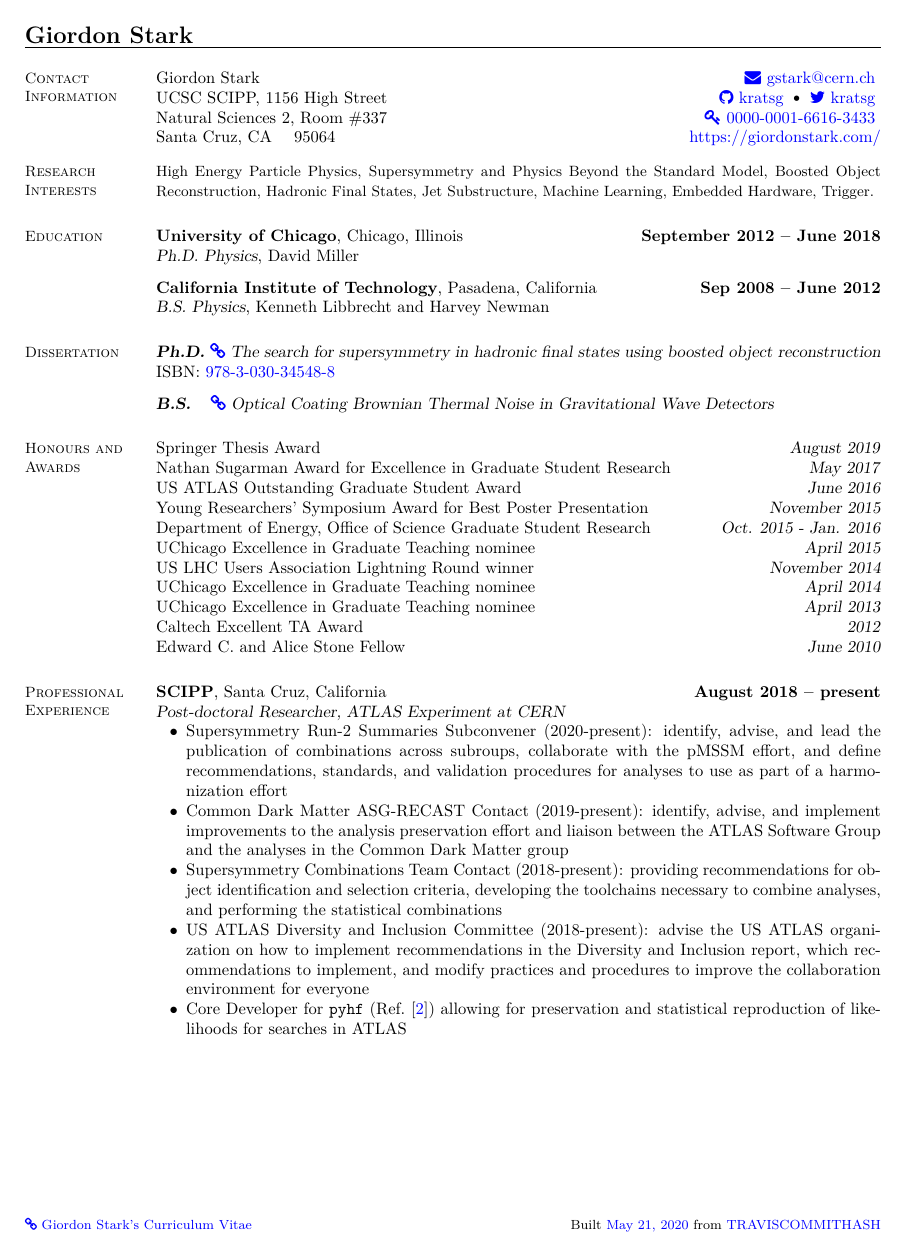
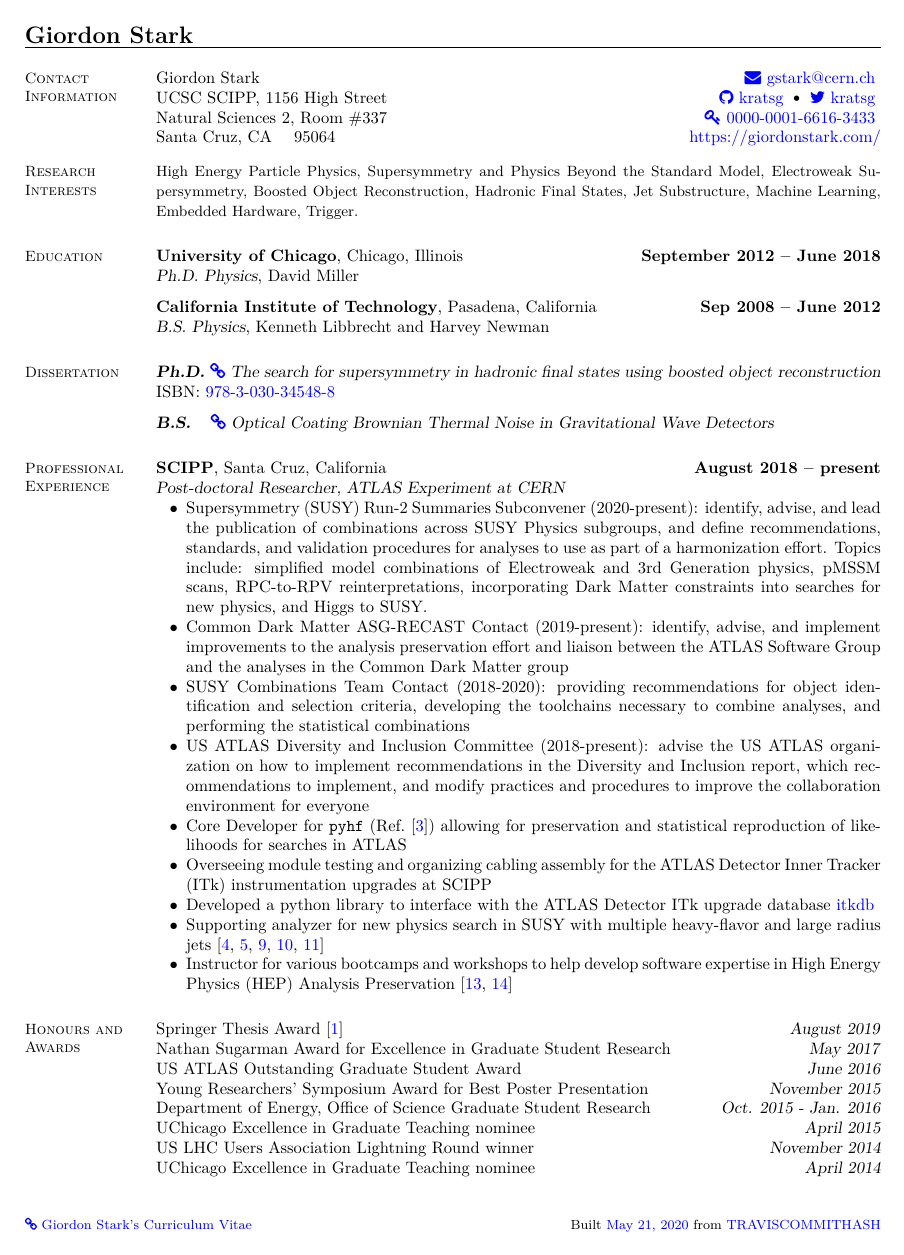
Before and after one commit to kratsg/cv, a LaTeX CV (cv_GiordonStark.tex): page 1 of 5. Compiled offline with XeLaTeX.

Commit message:
add more information for cv about current work

```diff
--- a/cv_GiordonStark.tex
+++ b/cv_GiordonStark.tex
@@ -58,8 +58,8 @@ Santa Cruz, CA \ \ \ 95064\hfill\href{https://giordonstark.com/?utm_source=cv}{h
 \section{\mysidestyle Research\\Interests}
 {\small
 High Energy Particle Physics, Supersymmetry and Physics Beyond the Standard
-Model, Boosted Object Reconstruction, Hadronic Final States, Jet
-Substructure, Machine Learning, Embedded Hardware, Trigger.
+  Model, Electroweak Supersymmetry, Boosted Object Reconstruction, Hadronic
+  Final States, Jet Substructure, Machine Learning, Embedded Hardware, Trigger.
 }
 %__________________________________________________________________________________________________________________
 % Education
@@ -84,10 +84,30 @@ ISBN: \href{https://books.google.com/books?vid=ISBN978-3-030-34548-8}{978-3-030-
 \textbf{\textsl{B.S.}}\hspace{3mm} \href{https://www.dropbox.com/s/h0mpop96cn563bq/Thesis.pdf?dl=0}{\faicon{link}}~\textsl{Optical Coating Brownian Thermal Noise in Gravitational Wave Detectors}
 
 %__________________________________________________________________________________________________________________
+% Professional Experience
+\section{\mysidestyle Professional\\Experience}
+
+\textbf{SCIPP}, Santa Cruz, California \hfill \textbf{August 2018 -- present}\\
+\textsl{Post-doctoral Researcher, ATLAS Experiment at CERN}
+\begin{list2}
+  \item Supersymmetry (SUSY) Run-2 Summaries Subconvener (2020-present): identify, advise, and lead the publication of combinations across SUSY Physics subgroups, and define recommendations, standards, and validation procedures for analyses to use as part of a harmonization effort. Topics include: simplified model combinations of Electroweak and 3rd Generation physics, pMSSM scans, RPC-to-RPV reinterpretations, incorporating Dark Matter constraints into searches for new physics, and Higgs to SUSY.
+  \item Common Dark Matter ASG-RECAST Contact (2019-present): identify, advise, and implement improvements to the analysis preservation effort and liaison between the ATLAS Software Group and the analyses in the Common Dark Matter group
+  \item SUSY Combinations Team Contact (2018-2020): providing recommendations for object identification and selection criteria, developing the toolchains necessary to combine analyses, and performing the statistical combinations
+  \item US ATLAS Diversity and Inclusion Committee (2018-present): advise the US ATLAS organization on how to implement recommendations in the Diversity and Inclusion report, which recommendations to implement, and modify practices and procedures to improve the collaboration environment for everyone
+  \item Core Developer for \texttt{pyhf} (Ref.~\cite{ATL-PHYS-PUB-2019-029}) allowing for preservation and statistical reproduction of likelihoods for searches in ATLAS
+  \item Overseeing module testing and organizing cabling assembly for the ATLAS Detector Inner Tracker (ITk) instrumentation upgrades at SCIPP
+  \item Developed a python library to interface with the ATLAS Detector ITk upgrade database \href{https://pypi.org/project/itkdb/}{itkdb}
+  \item Supporting analyzer for new physics search in SUSY with multiple heavy-flavor and large radius jets \cite{SUSY-2016-10, SUSY-2015-10, ATLAS-CONF-2017-021, ATLAS-CONF-2016-052, ATLAS-CONF-2015-067}
+  \item Instructor for various bootcamps and workshops to help develop software expertise in High Energy Physics (HEP) Analysis Preservation~\cite{AwesomeFeb2020,USATLASBootcamp2019}
+\end{list2}
+
+
+%__________________________________________________________________________________________________________________
+
 % Honours and Awards
 \section{\mysidestyle Honours and\\Awards}
 
-Springer Thesis Award \hfill \textsl{August 2019}\\
+Springer Thesis Award~\cite{Stark2020} \hfill \textsl{August 2019}\\
 Nathan Sugarman Award for Excellence in Graduate Student Research \hfill \textsl{May 2017}\\
 US ATLAS Outstanding Graduate Student Award \hfill \textsl{June 2016}\\
 Young Researchers' Symposium Award for Best Poster Presentation \hfill \textsl{November 2015}\\
@@ -100,20 +120,7 @@ Caltech Excellent TA Award \hfill \textsl{2012}\\
 Edward C. and Alice Stone Fellow \hfill \textsl{June 2010}
 
 %__________________________________________________________________________________________________________________
-% Professional Experience
-\section{\mysidestyle Professional\\Experience}
 
-\textbf{SCIPP}, Santa Cruz, California \hfill \textbf{August 2018 -- present}\\
-\textsl{Post-doctoral Researcher, ATLAS Experiment at CERN}
-\begin{list2}
-  \item Supersymmetry Run-2 Summaries Subconvener (2020-present): identify, advise, and lead the publication of combinations across subroups, collaborate with the pMSSM effort, and define recommendations, standards, and validation procedures for analyses to use as part of a harmonization effort
-  \item Common Dark Matter ASG-RECAST Contact (2019-present): identify, advise, and implement improvements to the analysis preservation effort and liaison between the ATLAS Software Group and the analyses in the Common Dark Matter group
-  \item Supersymmetry Combinations Team Contact (2018-present): providing recommendations for object identification and selection criteria, developing the toolchains necessary to combine analyses, and performing the statistical combinations
-  \item US ATLAS Diversity and Inclusion Committee (2018-present): advise the US ATLAS organization on how to implement recommendations in the Diversity and Inclusion report, which recommendations to implement, and modify practices and procedures to improve the collaboration environment for everyone
-  \item Core Developer for \texttt{pyhf} (Ref.~\cite{ATL-PHYS-PUB-2019-029}) allowing for preservation and statistical reproduction of likelihoods for searches in ATLAS
-\end{list2}
-
-\newpage
 
 \textbf{UChicago HEP}, Chicago, Illinois \hfill \textbf{November 2013 -- July 2018}\\
 \textsl{Ph.D. Student, ATLAS Experiment at CERN}
```
Also changed, not shown: papers.bib (+9 -0 lines), talks.bib (+19 -0 lines), cv_GiordonStark.tex (4 more changed lines).
